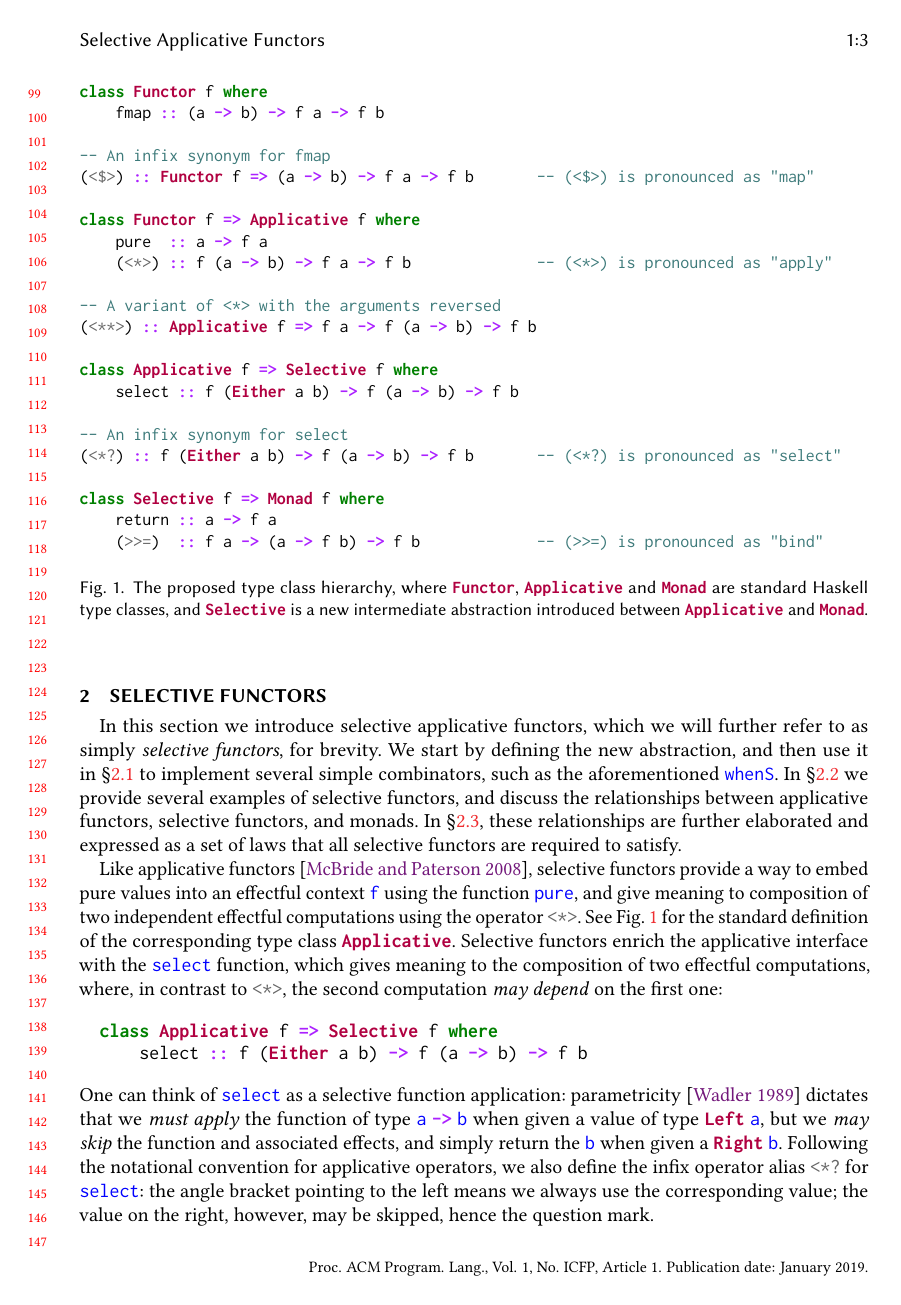
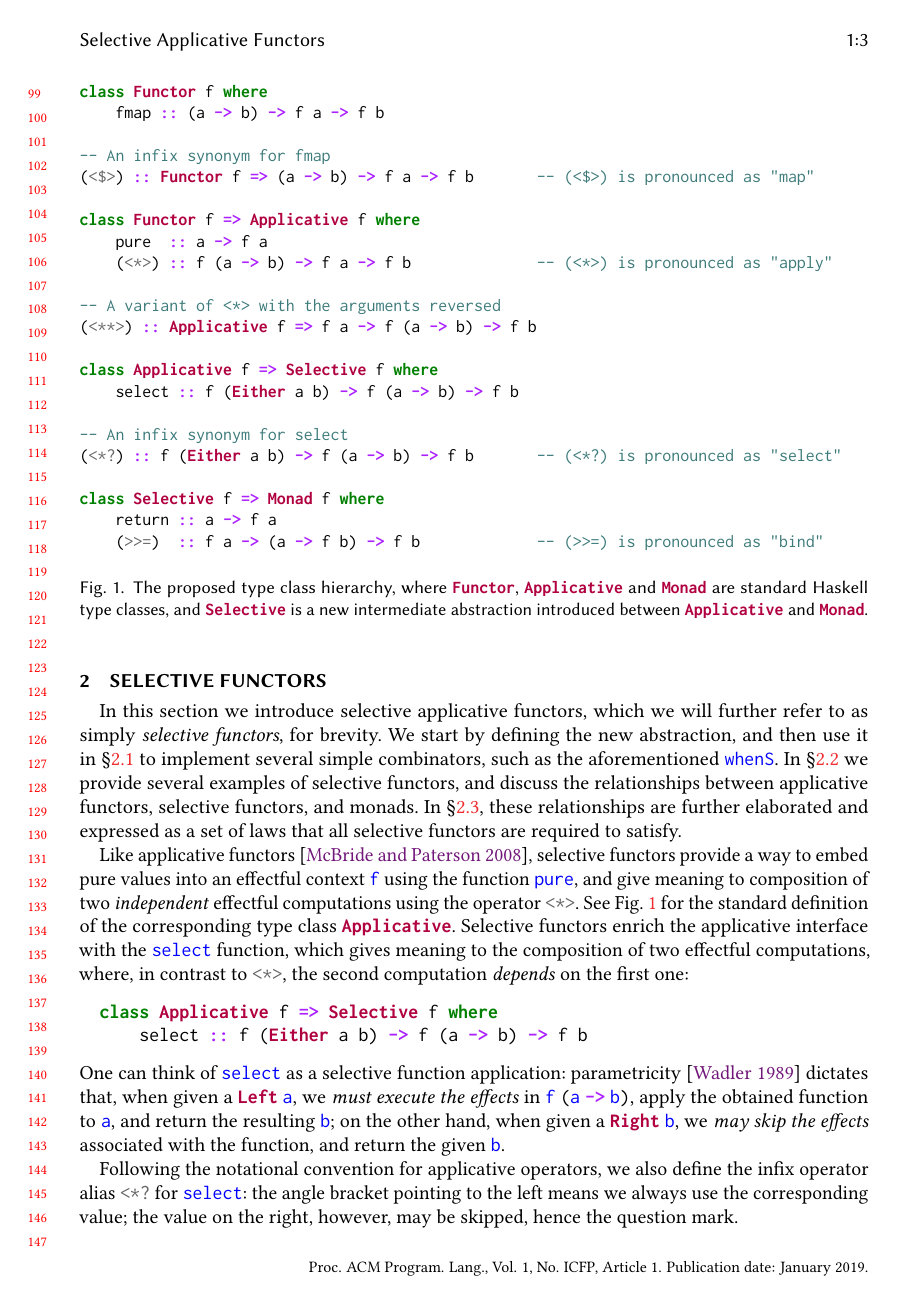
Before and after one commit to snowleopard/selective, a LaTeX paper (paper/main.tex, which reads paper/2-selective.tex): page 3 of 11. Compiled offline with pdfLaTeX.

Commit message:
Minor tweaks

```diff
--- a/paper/2-selective.tex
+++ b/paper/2-selective.tex
@@ -42,12 +42,13 @@ expressed as a set of laws that all selective functors are required to satisfy.
 
 Like applicative functors~\citep{mcbride2008applicative}, selective functors
 provide a way to embed pure values into an effectful context \hs{f} using the
-function \hs{pure}, and give meaning to composition of two independent effectful
-computations using the operator \hs{<*>}. See Fig.~\ref{fig-types} for the
-standard definition of the corresponding type class \hs{Applicative}. Selective
-functors enrich the applicative interface with the \hs{select} function, which
-gives meaning to the composition of two effectful computations, where, in
-contrast to \hs{<*>}, the second computation \emph{may depend} on the first one:
+function \hs{pure}, and give meaning to composition of two \emph{independent}
+effectful computations using the operator \hs{<*>}. See Fig.~\ref{fig-types} for
+the standard definition of the corresponding type class \hs{Applicative}.
+Selective functors enrich the applicative interface with the \hs{select}
+function, which gives meaning to the composition of two effectful computations,
+where, in contrast to \hs{<*>}, the second computation \emph{depends} on the
+first one:
 
 \vspace{1mm}
 \begin{minted}[xleftmargin=10pt]{haskell}
@@ -58,11 +59,14 @@ class Applicative f => Selective f where
 
 \noindent
 One can think of \hs{select} as a selective function application:
-parametricity~\citep{wadler1989theorems} dictates that we \emph{must apply} the
-function of type \hs{a}~\hs{->}~\hs{b} when given a value of type
-\hs{Left}~\hs{a}, but we \emph{may skip} the function and associated effects,
-and simply return the \hs{b} when given a \hs{Right}~\hs{b}. Following the
-notational convention for applicative operators, we also define the infix
+parametricity~\citep{wadler1989theorems} dictates that, when given a
+\hs{Left}~\hs{a}, we \emph{must execute the effects} in
+\hs{f}~\hs{(}\hs{a}~\hs{->}~\hs{b)}, apply the obtained function to \hs{a}, and
+return the resulting \hs{b}; on the other hand, when given a \hs{Right}~\hs{b},
+we \emph{may skip the effects} associated with the function, and return the
+given \hs{b}.
+
+Following the notational convention for applicative operators, we also define the infix
 operator alias \hs{<*?} for \hs{select}: the angle bracket pointing to the left
 means we always use the corresponding value; the value on the right, however,
 may be skipped, hence the question mark.
```
Also changed, not shown: paper/6-alternatives.tex (+2 -0 lines), paper/7-related.tex (+3 -1 lines).
